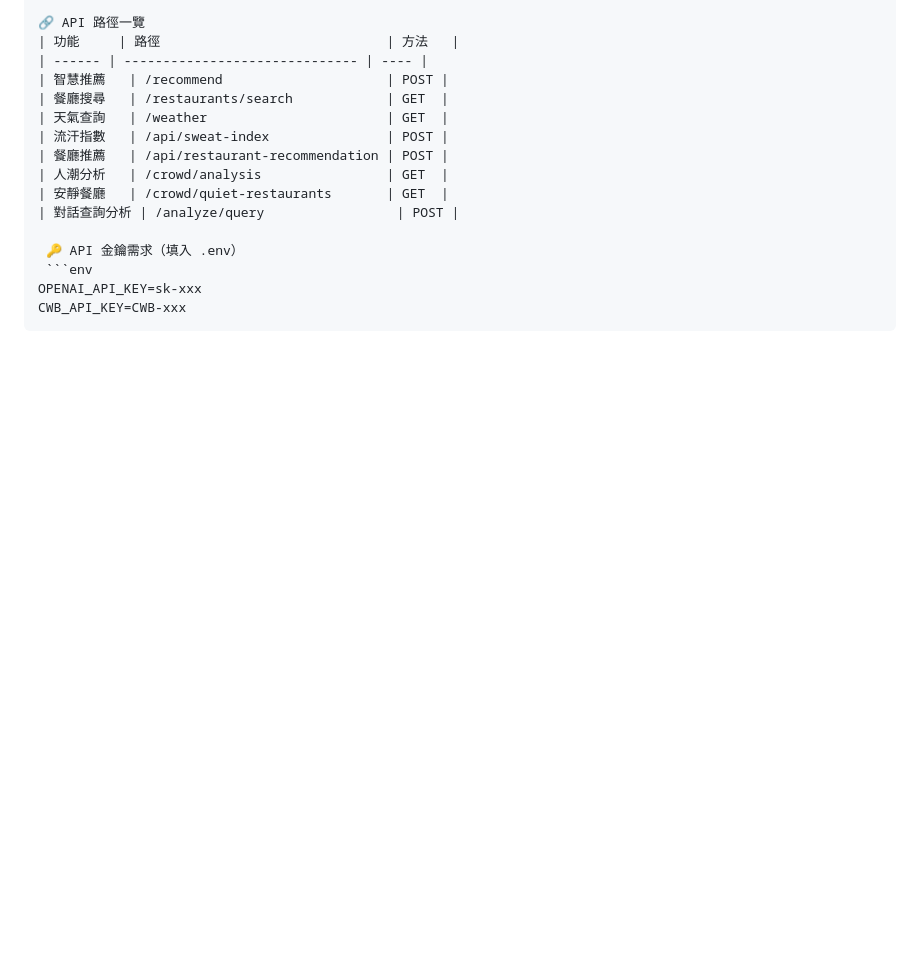
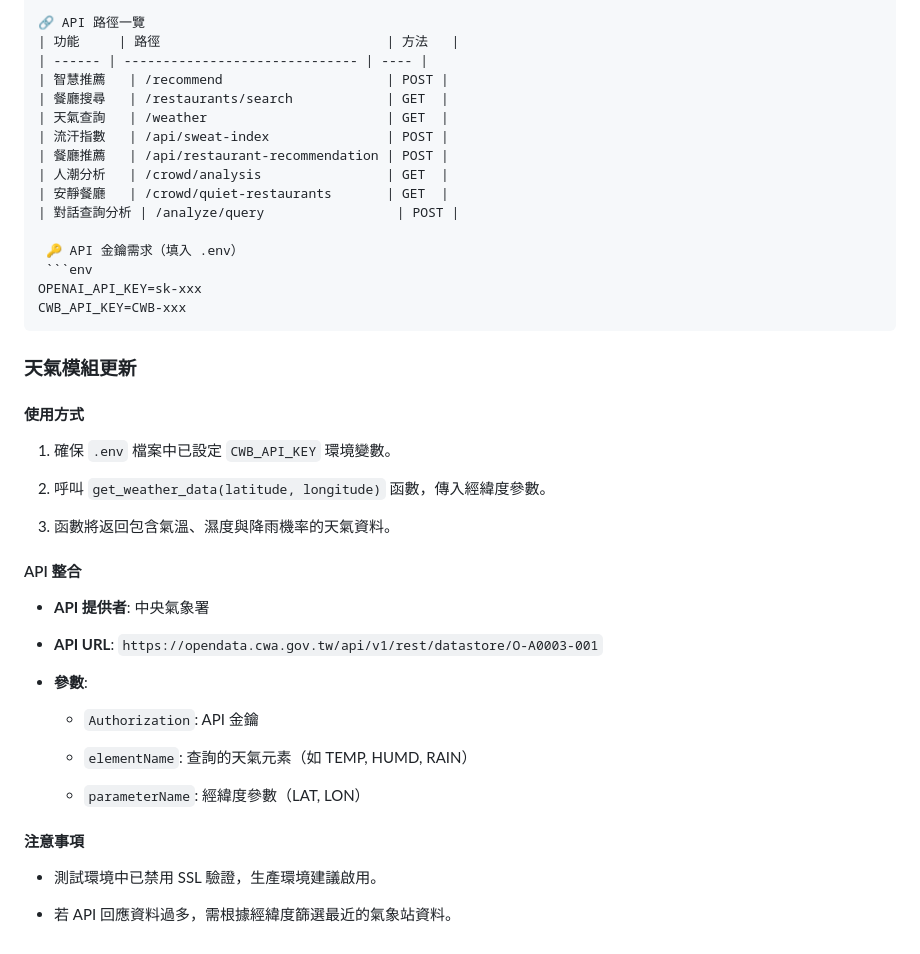
Before and after one commit to chuangkevin/ai-lunch-mind, a Markdown page: readme.md, the part around the change. Drawn GitHub-style; blank space fills up the shorter version.

Commit message:
docs: 補充天氣模組 API 使用說明與注意事項

````diff
--- a/readme.md
+++ b/readme.md
@@ -61,3 +61,33 @@ AI-LUNCH-MIND/
 OPENAI_API_KEY=sk-xxx
 CWB_API_KEY=CWB-xxx
 ```
+
+### 天氣模組更新
+
+#### 使用方式
+
+1. 確保 `.env` 檔案中已設定 `CWB_API_KEY` 環境變數。
+
+2. 呼叫 `get_weather_data(latitude, longitude)` 函數，傳入經緯度參數。
+
+3. 函數將返回包含氣溫、濕度與降雨機率的天氣資料。
+
+#### API 整合
+
+- **API 提供者**: 中央氣象署
+
+- **API URL**: `https://opendata.cwa.gov.tw/api/v1/rest/datastore/O-A0003-001`
+
+- **參數**:
+
+  - `Authorization`: API 金鑰
+
+  - `elementName`: 查詢的天氣元素（如 TEMP, HUMD, RAIN）
+
+  - `parameterName`: 經緯度參數（LAT, LON）
+
+#### 注意事項
+
+- 測試環境中已禁用 SSL 驗證，生產環境建議啟用。
+
+- 若 API 回應資料過多，需根據經緯度篩選最近的氣象站資料。
````
